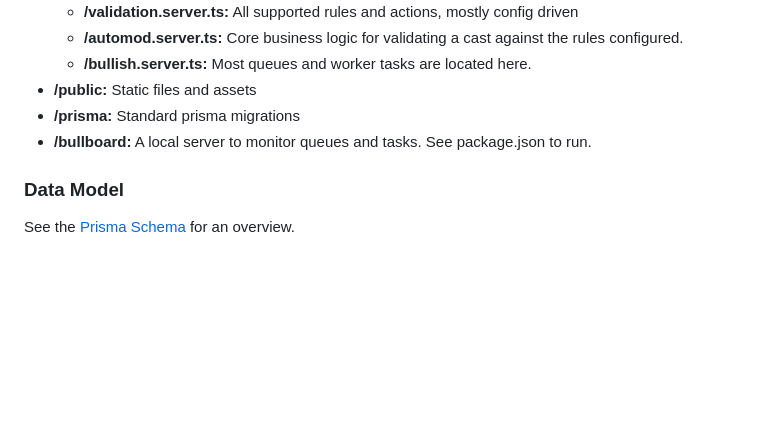
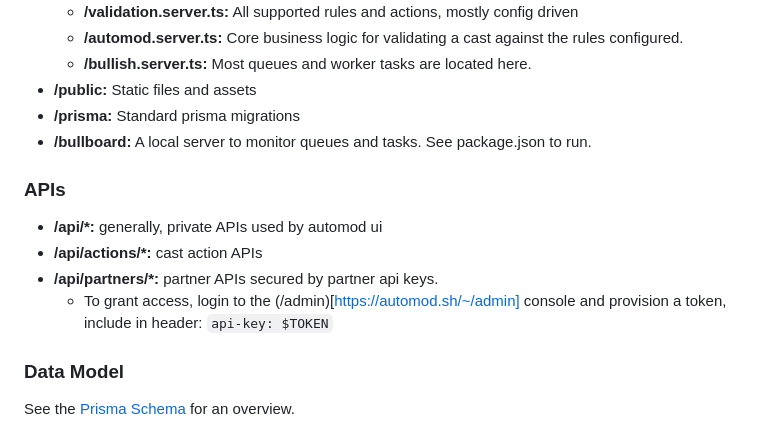
Before and after one commit to jtgi/automod, a Markdown page: README.md, the part around the change. GitHub-like rendering; blank space fills up the shorter version.

```diff
--- a/README.md
+++ b/README.md
@@ -28,6 +28,13 @@ Automod favors less directories, less files and generally avoids DRYing things u
 - **/public:** Static files and assets
 - **/prisma:** Standard prisma migrations
 - **/bullboard:** A local server to monitor queues and tasks. See package.json to run.
+
+### APIs
+
+- **/api/\*:** generally, private APIs used by automod ui
+- **/api/actions/\*:** cast action APIs
+- **/api/partners/\*:** partner APIs secured by partner api keys.
+  - To grant access, login to the (/admin)[https://automod.sh/~/admin] console and provision a token, include in header: `api-key: $TOKEN`
 
 ### Data Model
 
```
